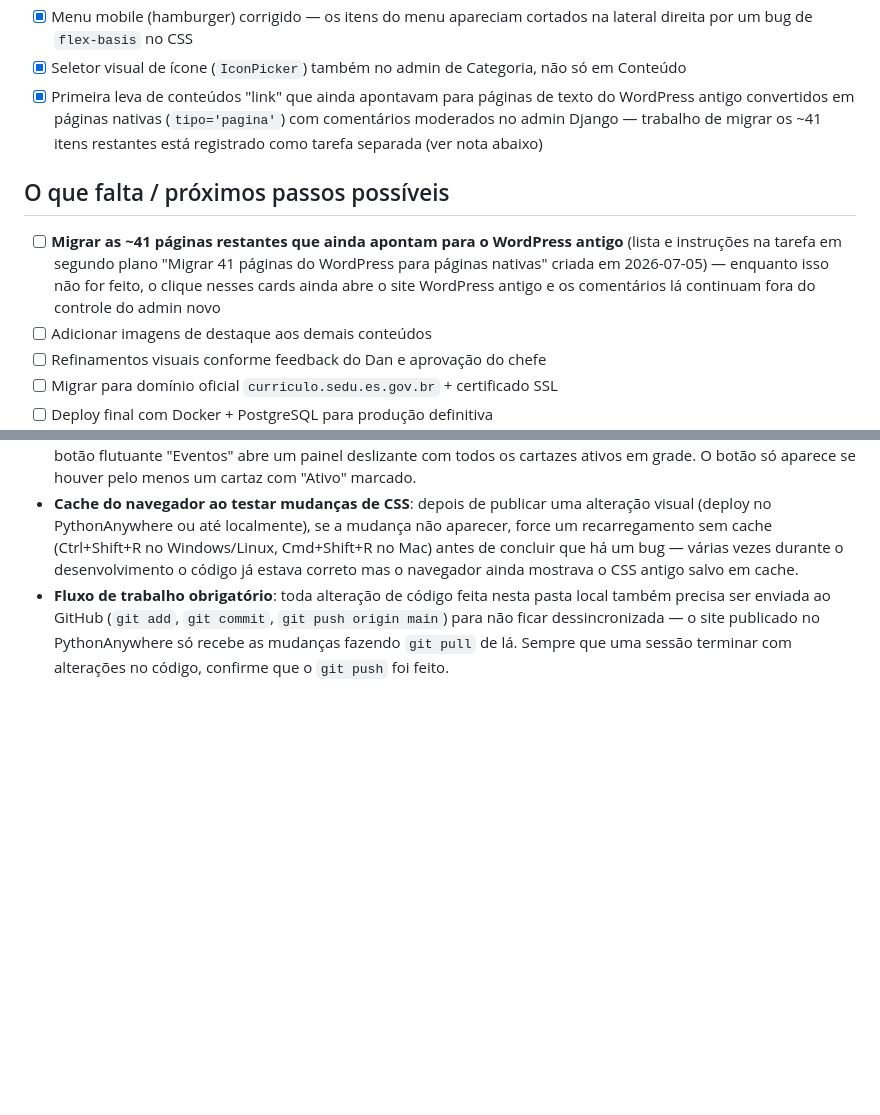
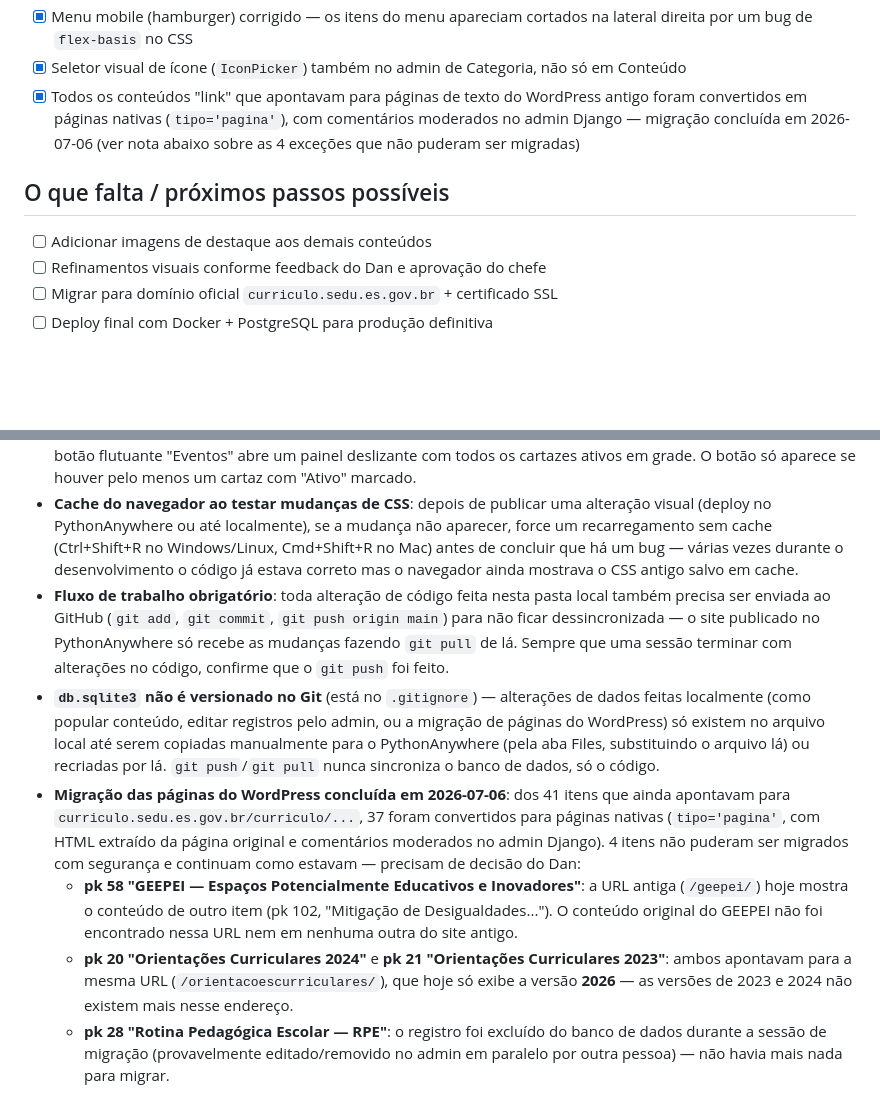
Before and after one commit to DanBalista/site-curriculos-sedu, a Markdown page: CLAUDE.md, 2 parts joined by grey strips. Drawn GitHub-style; blank space fills up the shorter version.

Commit message:
Documenta conclusão da migração das páginas do WordPress antigo
Atualiza o CLAUDE.md para refletir que 37 das 41 páginas restantes que
apontavam para o WordPress antigo foram convertidas em páginas nativas
com comentários moderados no admin Django. Documenta os 4 casos que não
puderam ser migrados com segurança (conteúdo divergente ou registro
removido) para decisão futura do Dan.

Co-Authored-By: Claude Sonnet 5 <noreply@anthropic.com>

```diff
--- a/CLAUDE.md
+++ b/CLAUDE.md
@@ -203,11 +203,10 @@ Todos são idempotentes (usam `get_or_create` ou verificam existência).
 - [x] Ordem mobile corrigida: "Conteúdos recentes" aparece antes de "Navegue por área" (estava invertido)
 - [x] Menu mobile (hamburger) corrigido — os itens do menu apareciam cortados na lateral direita por um bug de `flex-basis` no CSS
 - [x] Seletor visual de ícone (`IconPicker`) também no admin de Categoria, não só em Conteúdo
-- [x] Primeira leva de conteúdos "link" que ainda apontavam para páginas de texto do WordPress antigo convertidos em páginas nativas (`tipo='pagina'`) com comentários moderados no admin Django — trabalho de migrar os ~41 itens restantes está registrado como tarefa separada (ver nota abaixo)
+- [x] Todos os conteúdos "link" que apontavam para páginas de texto do WordPress antigo foram convertidos em páginas nativas (`tipo='pagina'`), com comentários moderados no admin Django — migração concluída em 2026-07-06 (ver nota abaixo sobre as 4 exceções que não puderam ser migradas)
 
 ## O que falta / próximos passos possíveis
 
-- [ ] **Migrar as ~41 páginas restantes que ainda apontam para o WordPress antigo** (lista e instruções na tarefa em segundo plano "Migrar 41 páginas do WordPress para páginas nativas" criada em 2026-07-05) — enquanto isso não for feito, o clique nesses cards ainda abre o site WordPress antigo e os comentários lá continuam fora do controle do admin novo
 - [ ] Adicionar imagens de destaque aos demais conteúdos
 - [ ] Refinamentos visuais conforme feedback do Dan e aprovação do chefe
 - [ ] Migrar para domínio oficial `curriculo.sedu.es.gov.br` + certificado SSL
@@ -226,3 +225,8 @@ Todos são idempotentes (usam `get_or_create` ou verificam existência).
 - **Cartazes**: no admin, ao criar/editar um cartaz, escolha o tamanho na seção "Posição e exibição" — a imagem nunca será distorcida (usa `object-fit: contain`). Em desktop (>1400px), aparecem fixos nas laterais, limitados entre 100px do topo e 100px da base da tela (nunca invadem o header/footer); em mobile/tablet (≤1400px), um botão flutuante "Eventos" abre um painel deslizante com todos os cartazes ativos em grade. O botão só aparece se houver pelo menos um cartaz com "Ativo" marcado.
 - **Cache do navegador ao testar mudanças de CSS**: depois de publicar uma alteração visual (deploy no PythonAnywhere ou até localmente), se a mudança não aparecer, force um recarregamento sem cache (Ctrl+Shift+R no Windows/Linux, Cmd+Shift+R no Mac) antes de concluir que há um bug — várias vezes durante o desenvolvimento o código já estava correto mas o navegador ainda mostrava o CSS antigo salvo em cache.
 - **Fluxo de trabalho obrigatório**: toda alteração de código feita nesta pasta local também precisa ser enviada ao GitHub (`git add`, `git commit`, `git push origin main`) para não ficar dessincronizada — o site publicado no PythonAnywhere só recebe as mudanças fazendo `git pull` de lá. Sempre que uma sessão terminar com alterações no código, confirme que o `git push` foi feito.
+- **`db.sqlite3` não é versionado no Git** (está no `.gitignore`) — alterações de dados feitas localmente (como popular conteúdo, editar registros pelo admin, ou a migração de páginas do WordPress) só existem no arquivo local até serem copiadas manualmente para o PythonAnywhere (pela aba Files, substituindo o arquivo lá) ou recriadas por lá. `git push`/`git pull` nunca sincroniza o banco de dados, só o código.
+- **Migração das páginas do WordPress concluída em 2026-07-06**: dos 41 itens que ainda apontavam para `curriculo.sedu.es.gov.br/curriculo/...`, 37 foram convertidos para páginas nativas (`tipo='pagina'`, com HTML extraído da página original e comentários moderados no admin Django). 4 itens não puderam ser migrados com segurança e continuam como estavam — precisam de decisão do Dan:
+  - **pk 58 "GEEPEI — Espaços Potencialmente Educativos e Inovadores"**: a URL antiga (`/geepei/`) hoje mostra o conteúdo de outro item (pk 102, "Mitigação de Desigualdades..."). O conteúdo original do GEEPEI não foi encontrado nessa URL nem em nenhuma outra do site antigo.
+  - **pk 20 "Orientações Curriculares 2024"** e **pk 21 "Orientações Curriculares 2023"**: ambos apontavam para a mesma URL (`/orientacoescurriculares/`), que hoje só exibe a versão **2026** — as versões de 2023 e 2024 não existem mais nesse endereço.
+  - **pk 28 "Rotina Pedagógica Escolar — RPE"**: o registro foi excluído do banco de dados durante a sessão de migração (provavelmente editado/removido no admin em paralelo por outra pessoa) — não havia mais nada para migrar.
```
